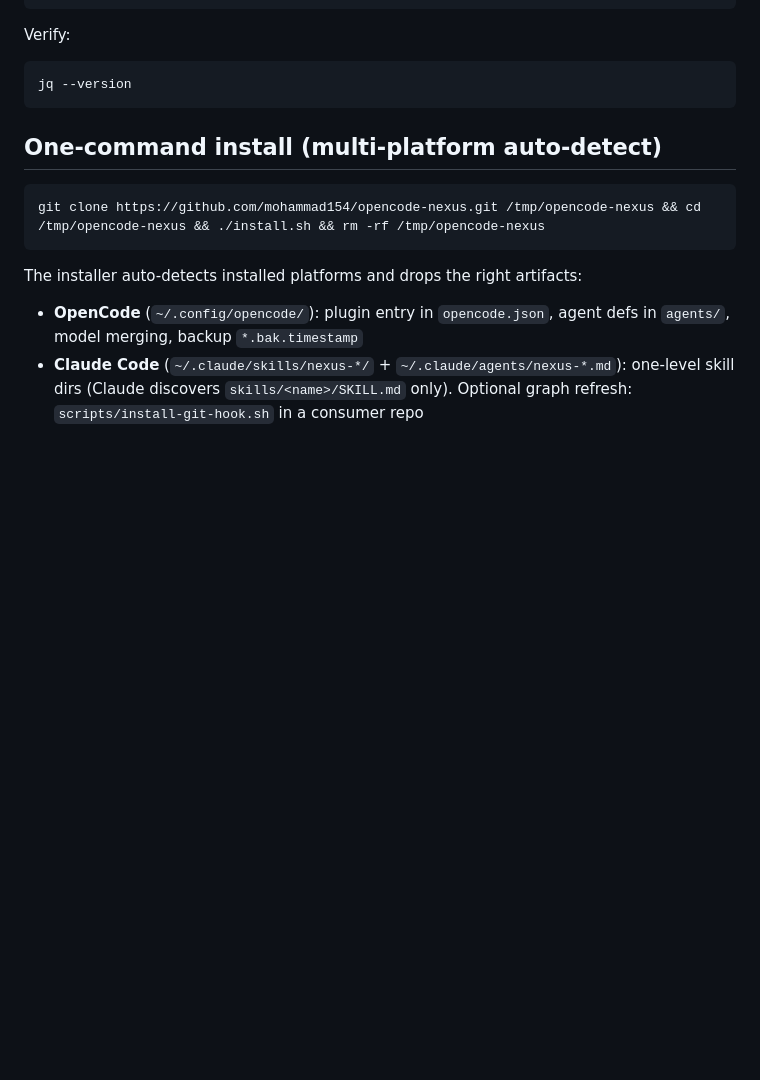
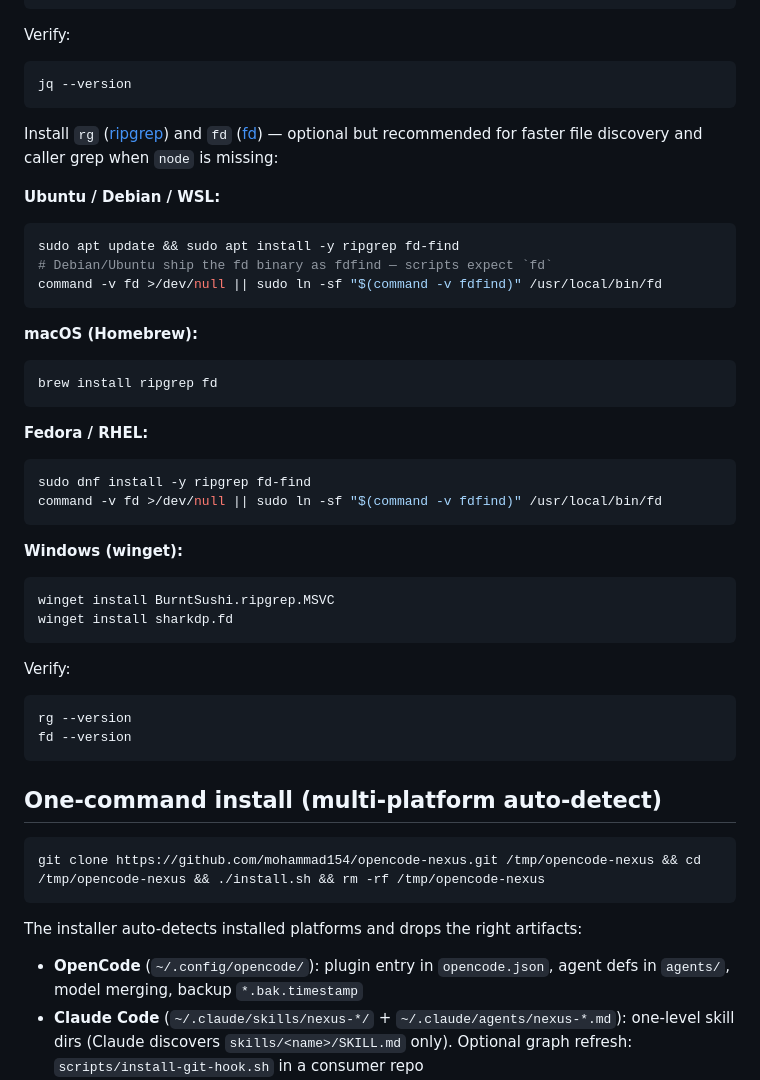
Before and after one commit to mohammad154/opencode-nexus, a Markdown page: README.md, the part around the change. GitHub-like rendering; blank space fills up the shorter version.

Commit message:
Enhance README.md with installation instructions for optional tools
- Added detailed installation instructions for `ripgrep` and `fd` across multiple platforms (Ubuntu, macOS, Fedora, Windows).
- Included verification steps to ensure successful installation of the tools.

````diff
--- a/README.md
+++ b/README.md
@@ -61,6 +61,38 @@ winget install jqlang.jq
 Verify:
 ```bash
 jq --version
+```
+
+Install `rg` ([ripgrep](https://github.com/BurntSushi/ripgrep)) and `fd` ([fd](https://github.com/sharkdp/fd)) — optional but recommended for faster file discovery and caller grep when `node` is missing:
+
+**Ubuntu / Debian / WSL:**
+```bash
+sudo apt update && sudo apt install -y ripgrep fd-find
+# Debian/Ubuntu ship the fd binary as fdfind — scripts expect `fd`
+command -v fd >/dev/null || sudo ln -sf "$(command -v fdfind)" /usr/local/bin/fd
+```
+
+**macOS (Homebrew):**
+```bash
+brew install ripgrep fd
+```
+
+**Fedora / RHEL:**
+```bash
+sudo dnf install -y ripgrep fd-find
+command -v fd >/dev/null || sudo ln -sf "$(command -v fdfind)" /usr/local/bin/fd
+```
+
+**Windows (winget):**
+```powershell
+winget install BurntSushi.ripgrep.MSVC
+winget install sharkdp.fd
+```
+
+Verify:
+```bash
+rg --version
+fd --version
 ```
 
 ## One-command install (multi-platform auto-detect)
````
